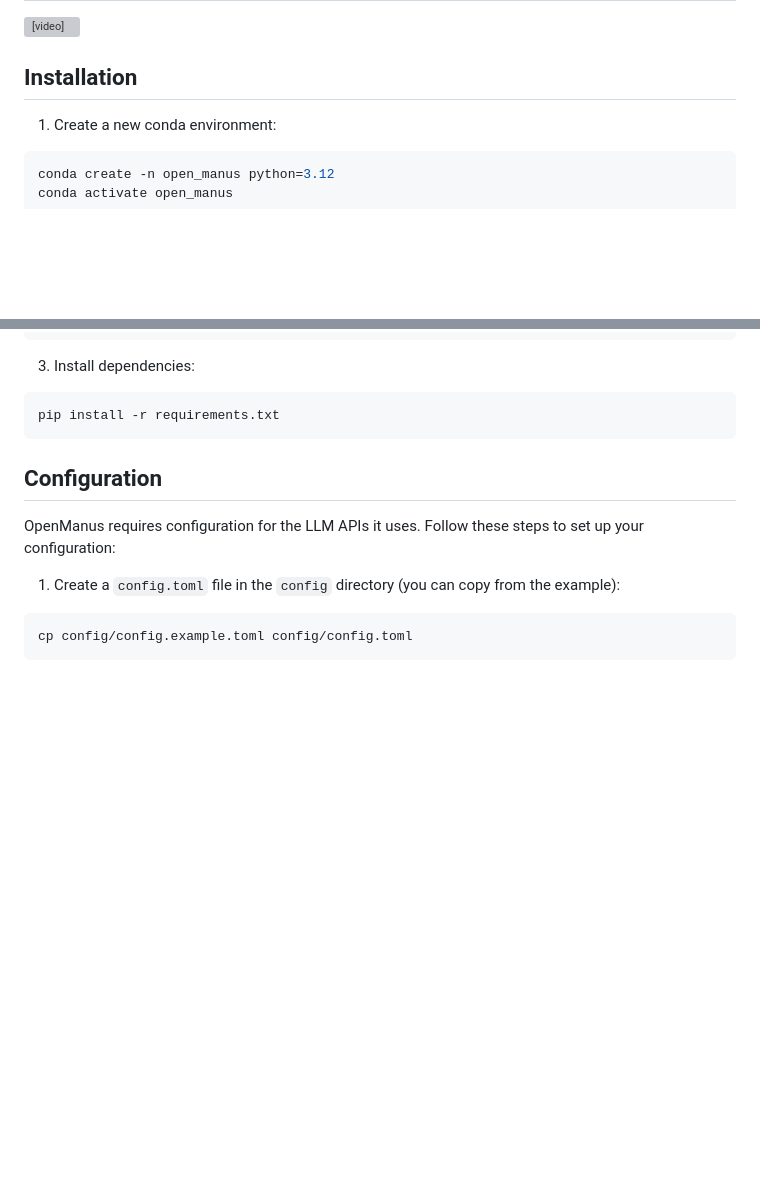
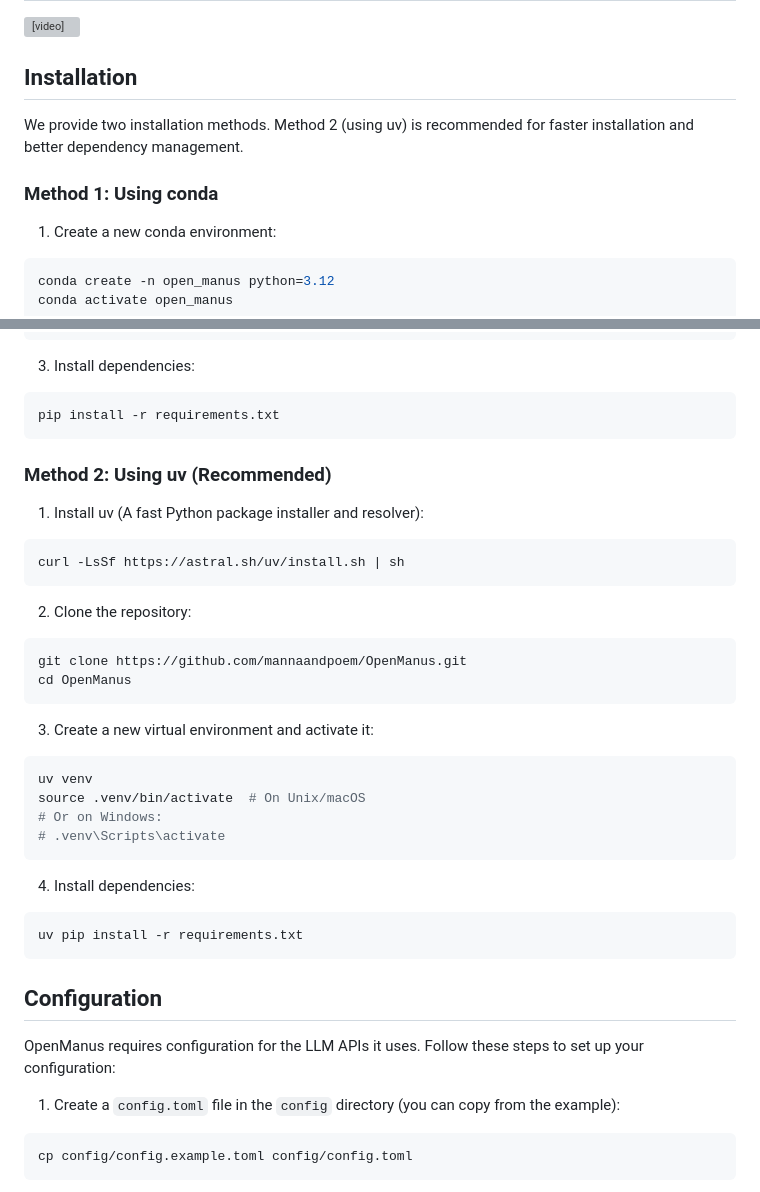
Before and after one commit to zzx1313/OpenManus, a Markdown page: README.md, 2 parts joined by grey strips. Rendered like a GitHub page; blank space fills up the shorter version; grey boxes are pictures that could not be loaded.

Commit message:
docs: improve installation guide, add uv for fast installation

````diff
--- a/README.md
+++ b/README.md
@@ -22,6 +22,10 @@ We're also excited to introduce [OpenManus-RL](https://github.com/OpenManus/Open
 
 ## Installation
 
+We provide two installation methods. Method 2 (using uv) is recommended for faster installation and better dependency management.
+
+### Method 1: Using conda
+
 1. Create a new conda environment:
 
 ```bash
@@ -40,6 +44,36 @@ cd OpenManus
 
 ```bash
 pip install -r requirements.txt
+```
+
+### Method 2: Using uv (Recommended)
+
+1. Install uv (A fast Python package installer and resolver):
+
+```bash
+curl -LsSf https://astral.sh/uv/install.sh | sh
+```
+
+2. Clone the repository:
+
+```bash
+git clone https://github.com/mannaandpoem/OpenManus.git
+cd OpenManus
+```
+
+3. Create a new virtual environment and activate it:
+
+```bash
+uv venv
+source .venv/bin/activate  # On Unix/macOS
+# Or on Windows:
+# .venv\Scripts\activate
+```
+
+4. Install dependencies:
+
+```bash
+uv pip install -r requirements.txt
 ```
 
 ## Configuration
````
Also changed, not shown: README_zh.md (+34 -0 lines).
